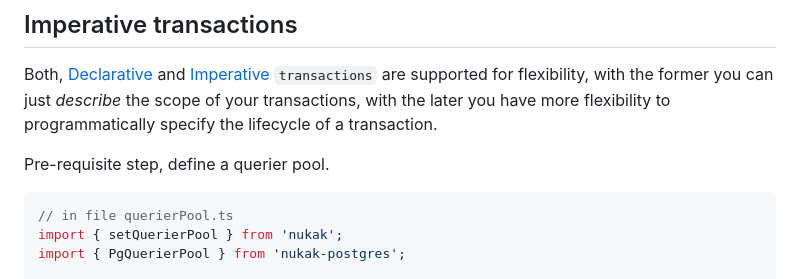
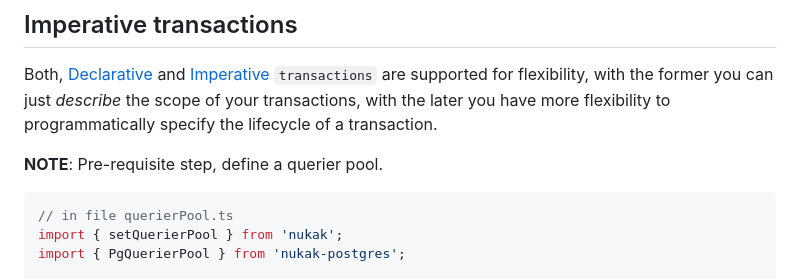
Before and after one commit to rogerpadilla/nukak-website, a Markdown page: docs/transactions-imperative.md, the part around the change. Drawn GitHub-style.

````diff
--- a/docs/transactions-imperative.md
+++ b/docs/transactions-imperative.md
@@ -7,7 +7,7 @@ description: This tutorial explain how to use imperative transactions with the n
 
 Both, [Declarative](/docs/transactions-declarative) and [Imperative](/docs/transactions-imperative) `transactions` are supported for flexibility, with the former you can just _describe_ the scope of your transactions, with the later you have more flexibility to programmatically specify the lifecycle of a transaction.
 
-Pre-requisite step, define a querier pool.
+**NOTE**: Pre-requisite step, define a querier pool.
 
 ```ts
 // in file querierPool.ts
````
